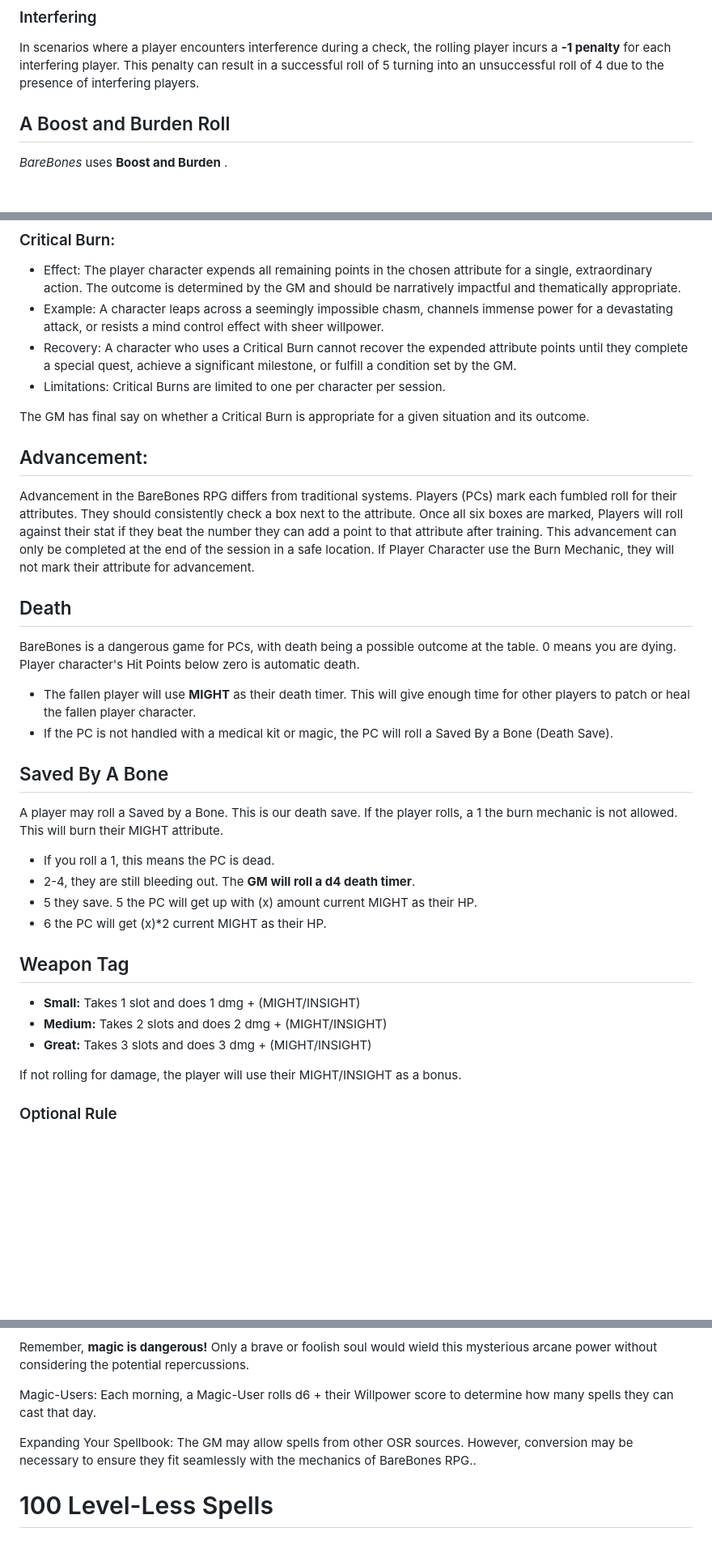
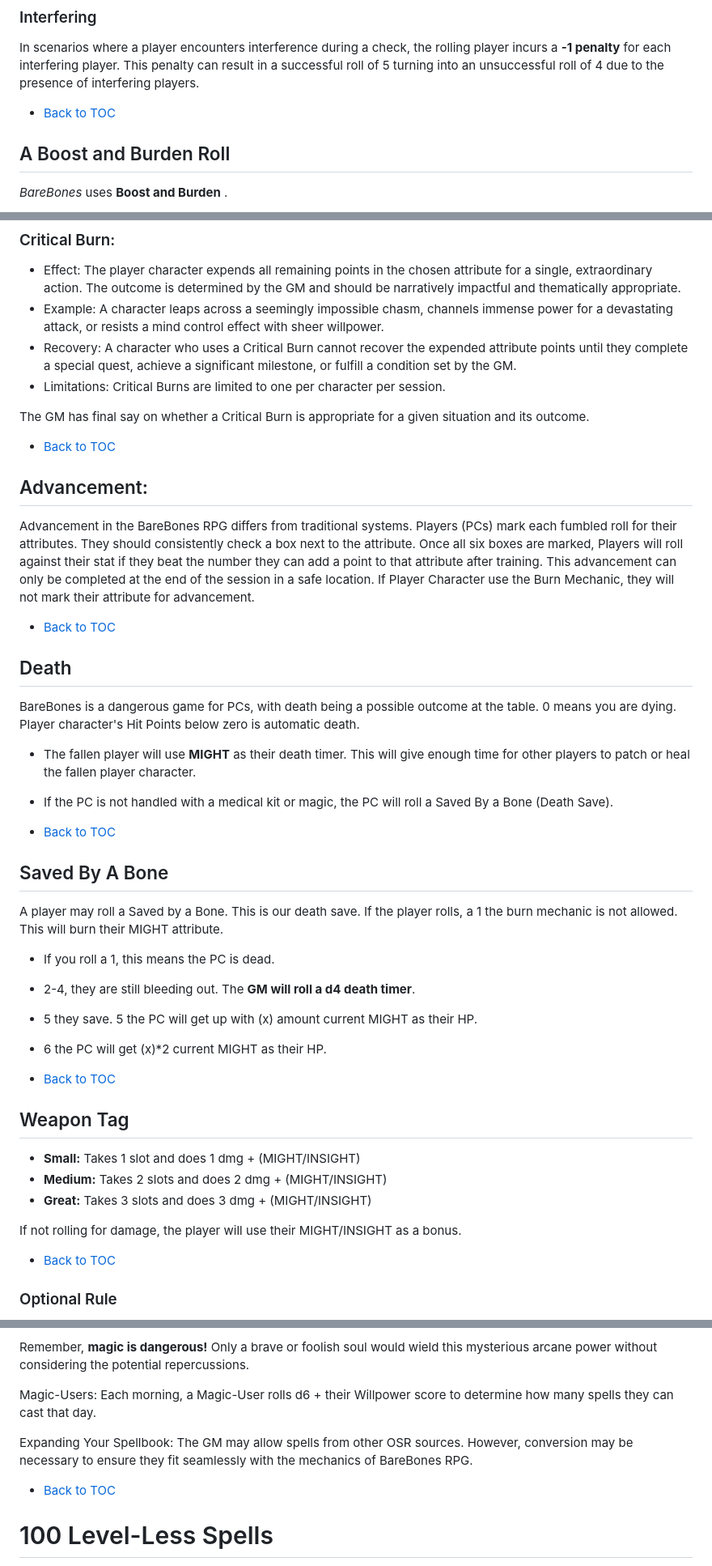
Before and after one commit to BareBones-RPG/BareBones-RPG.github.io, a Markdown page: README.md, 3 parts joined by grey strips. Shown at 81% size. Rendered like a GitHub page; blank space fills up the shorter version.

```diff
--- a/README.md
+++ b/README.md
@@ -232,6 +232,8 @@ In cases where a player receives aid during a check, the rolling player gains a
 
 In scenarios where a player encounters interference during a check, the rolling player incurs a **-1 penalty** for each interfering player. This penalty can result in a successful roll of 5 turning into an unsuccessful roll of 4 due to the presence of interfering players.
 
+- [Back to TOC](#table-of-contents)
+
 ## A Boost and Burden Roll
 
 _BareBones_ uses **Boost and Burden** .
@@ -279,14 +287,20 @@ The Burn mechanic can be used when the player character succeeds or fails their
 
 The GM has final say on whether a Critical Burn is appropriate for a given situation and its outcome.
 
+- [Back to TOC](#table-of-contents)
+
 ## Advancement:
 Advancement in the BareBones RPG differs from traditional systems. Players (PCs) mark each fumbled roll for their attributes. They should consistently check a box next to the attribute. Once all six boxes are marked, Players will roll against their stat if they beat the number they can add a point to that attribute after training. This advancement can only be completed at the end of the session in a safe location. If Player Character use the Burn Mechanic, they will not mark their attribute for advancement.
+
+- [Back to TOC](#table-of-contents)
 
 ## Death
 
 BareBones is a dangerous game for PCs, with death being a possible outcome at the table. 0 means you are dying. Player character's Hit Points below zero is automatic death.
 - The fallen player will use **MIGHT** as their death timer. This will give enough time for other players to patch or heal the fallen player character.
 - If the PC is not handled with a medical kit or magic, the PC will roll a Saved By a Bone (Death Save).
+
+- [Back to TOC](#table-of-contents)
 
 ## Saved By A Bone
 A player may roll a Saved by a Bone. This is our death save. If the player rolls, a 1 the burn mechanic is not allowed. This will burn their MIGHT attribute.
@@ -295,12 +309,16 @@ A player may roll a Saved by a Bone. This is our death save. If the player rolls
 - 5 they save. 5 the PC will get up with (x) amount current MIGHT as their HP.
 - 6 the PC will get (x)*2  current MIGHT as their HP.
 
+- [Back to TOC](#table-of-contents)
+
 ## Weapon Tag
 - **Small:** Takes 1 slot and does 1 dmg + (MIGHT/INSIGHT)
 - **Medium:** Takes 2 slots and does 2 dmg + (MIGHT/INSIGHT)
 - **Great:** Takes 3 slots and does 3 dmg + (MIGHT/INSIGHT)
 
 If not rolling for damage, the player will use their MIGHT/INSIGHT as a bonus.
+
+- [Back to TOC](#table-of-contents)
 
 ### Optional Rule
 PC can roll for damage instead of automatically doing damage. They will use the damage bonus instead of the attribute points.
@@ -365,7 +391,9 @@ Remember, **magic is dangerous!** Only a brave or foolish soul would wield this
 
 Magic-Users: Each morning, a Magic-User rolls d6 + their Willpower score to determine how many spells they can cast that day.
 
-Expanding Your Spellbook: The GM may allow spells from other OSR sources. However, conversion may be necessary to ensure they fit seamlessly with the mechanics of BareBones RPG..
+Expanding Your Spellbook: The GM may allow spells from other OSR sources. However, conversion may be necessary to ensure they fit seamlessly with the mechanics of BareBones RPG.
+
+- [Back to TOC](#table-of-contents)
 
 # 100 Level-Less Spells
 
```
Also changed, not shown: other parts of README.md (+21 -0 lines).
